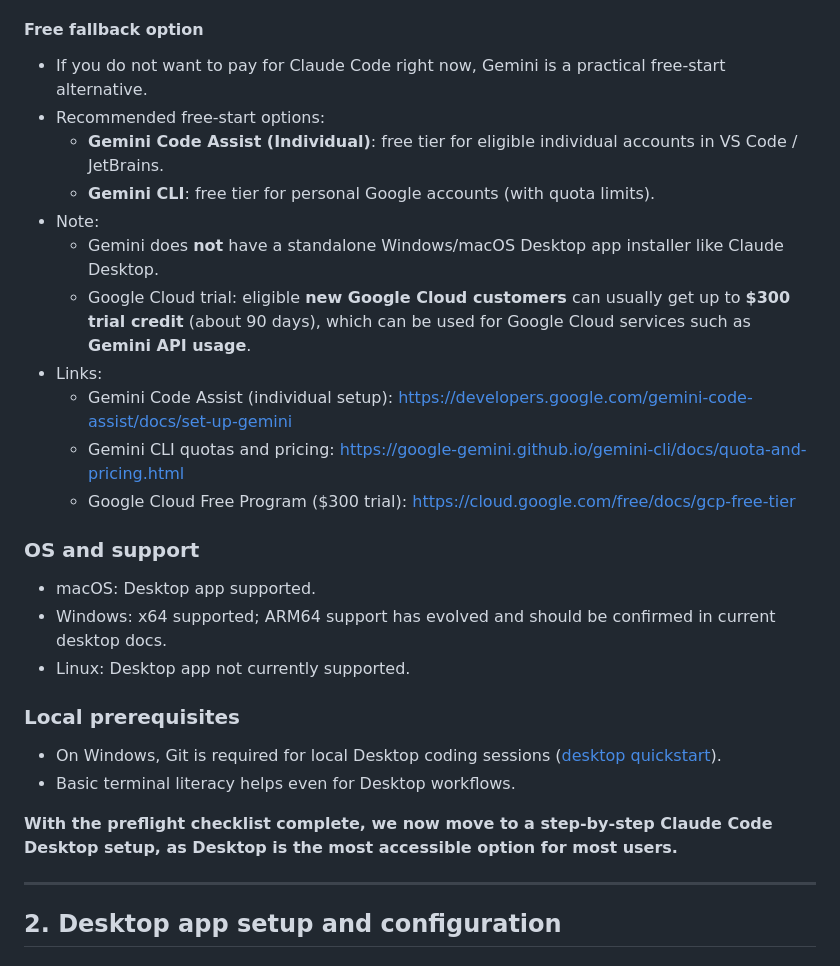
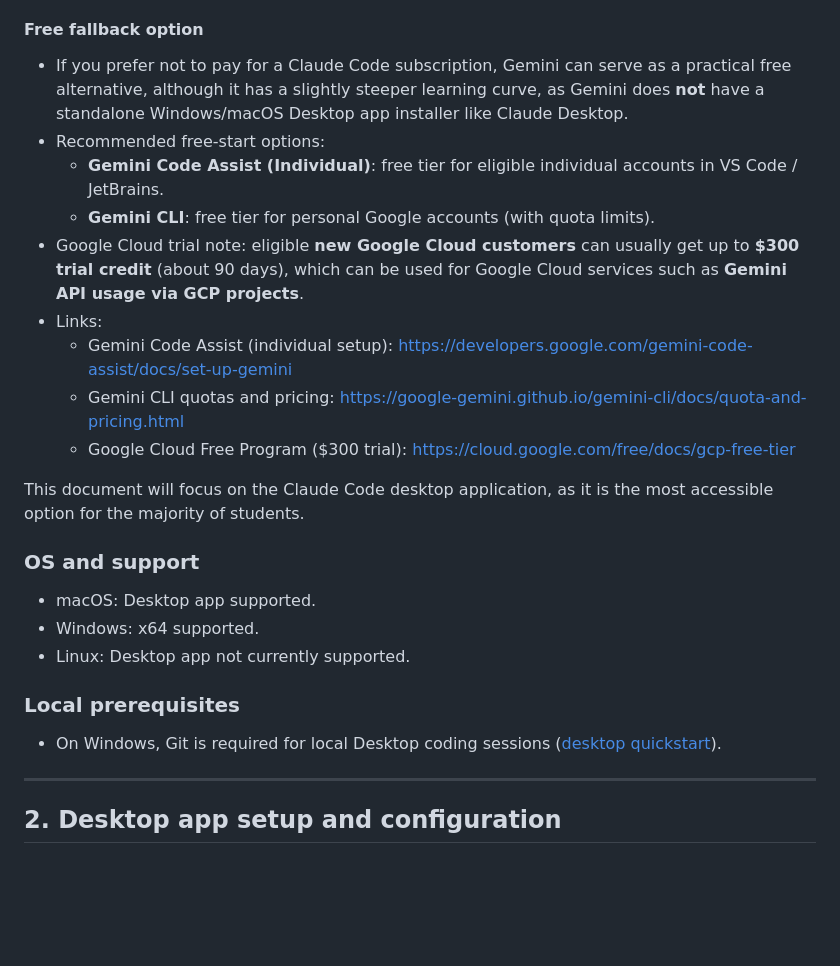
Before and after one commit to Wanglei123SJTU/claude-code-msba-student-guide, a Markdown page: claude-code-setup-guide.md, the part around the change. GitHub-like rendering; blank space fills up the shorter version.

```diff
--- a/claude-code-setup-guide.md
+++ b/claude-code-setup-guide.md
@@ -15,30 +15,26 @@ This document focuses on Claude Code setup and configuration: prerequisites, Des
 - Official pricing page: https://claude.com/pricing
 
 #### Free fallback option
-- If you do not want to pay for Claude Code right now, Gemini is a practical free-start alternative.
+- If you prefer not to pay for a Claude Code subscription, Gemini can serve as a practical free alternative, although it has a slightly steeper learning curve, as Gemini does **not** have a standalone Windows/macOS Desktop app installer like Claude Desktop.
 - Recommended free-start options:
   - **Gemini Code Assist (Individual)**: free tier for eligible individual accounts in VS Code / JetBrains.
   - **Gemini CLI**: free tier for personal Google accounts (with quota limits).
-- Note:
-   - Gemini does **not** have a standalone Windows/macOS Desktop app installer like Claude Desktop.
-   - Google Cloud trial: eligible **new Google Cloud customers** can usually get up to **$300 trial credit** (about 90 days), which can be used for Google Cloud services such as **Gemini API usage**.
+- Google Cloud trial note: eligible **new Google Cloud customers** can usually get up to **$300 trial credit** (about 90 days), which can be used for Google Cloud services such as **Gemini API usage via GCP projects**.
 - Links:
   - Gemini Code Assist (individual setup): https://developers.google.com/gemini-code-assist/docs/set-up-gemini
   - Gemini CLI quotas and pricing: https://google-gemini.github.io/gemini-cli/docs/quota-and-pricing.html
   - Google Cloud Free Program ($300 trial): https://cloud.google.com/free/docs/gcp-free-tier
 
-
+This document will focus on the Claude Code desktop application, as it is the most accessible option for the majority of students.
 
 ### OS and support
 - macOS: Desktop app supported.
-- Windows: x64 supported; ARM64 support has evolved and should be confirmed in current desktop docs.
+- Windows: x64 supported.
 - Linux: Desktop app not currently supported.
 
 ### Local prerequisites
 - On Windows, Git is required for local Desktop coding sessions ([desktop quickstart](https://code.claude.com/docs/en/desktop-quickstart)).
-- Basic terminal literacy helps even for Desktop workflows.
 
-**With the preflight checklist complete, we now move to a step-by-step Claude Code Desktop setup, as Desktop is the most accessible option for most users.**
 
 
 ---
```
